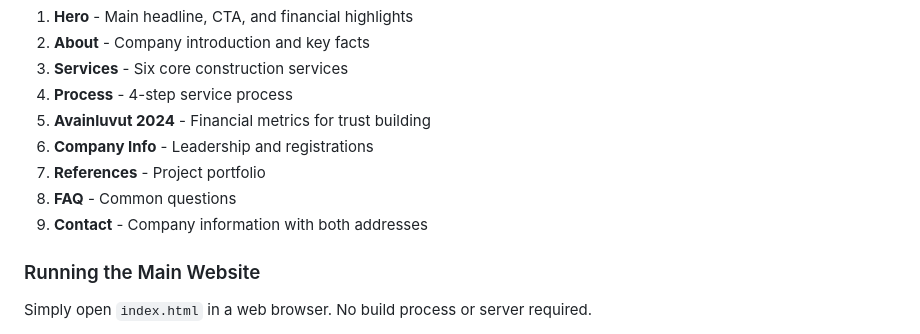
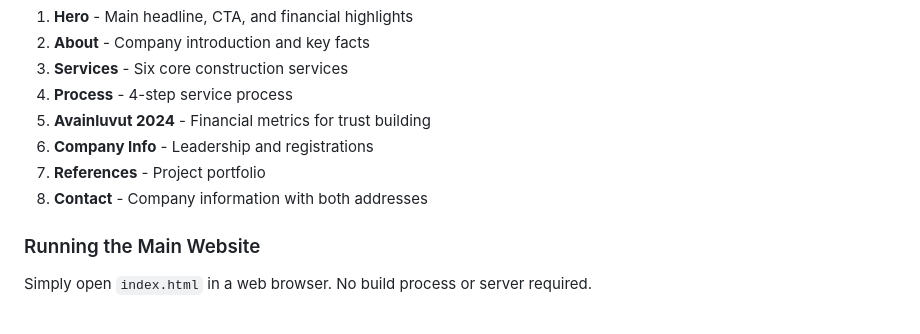
Before and after one commit to AnomFIN/harjunraskaskone, a Markdown page: README.md, the part around the change. Rendered like a GitHub page.

Commit message:
Update README.md
Co-authored-by: Copilot <175728472+Copilot@users.noreply.github.com>

```diff
--- a/README.md
+++ b/README.md
@@ -39,9 +39,7 @@ The single-page website includes these sections:
 5. **Avainluvut 2024** - Financial metrics for trust building
 6. **Company Info** - Leadership and registrations
 7. **References** - Project portfolio
-8. **FAQ** - Common questions
-9. **Contact** - Company information with both addresses
-
+8. **Contact** - Company information with both addresses
 ### Running the Main Website
 
 Simply open `index.html` in a web browser. No build process or server required.
```
